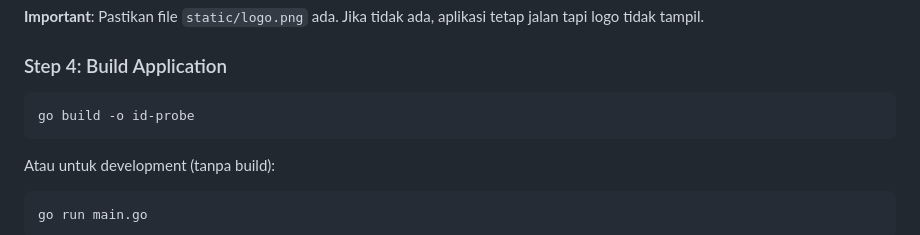
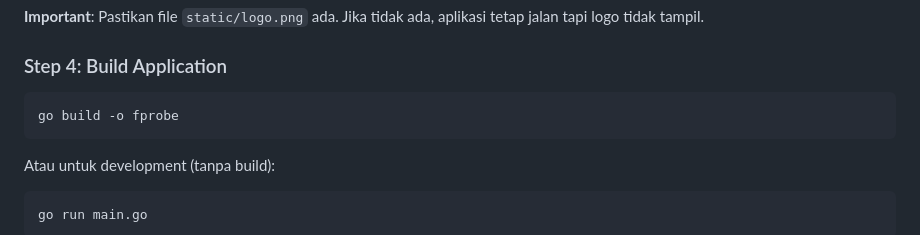
Before and after one commit to Fayata/fprobe, a Markdown page: README.md, the part around the change. Drawn GitHub-style.

Commit message:
Change build output name from 'id-probe' to 'fprobe'

````diff
--- a/README.md
+++ b/README.md
@@ -151,7 +151,7 @@ id-probe-status/
 ### Step 4: Build Application
 
 ```bash
-go build -o id-probe
+go build -o fprobe
 ```
 
 Atau untuk development (tanpa build):
````
